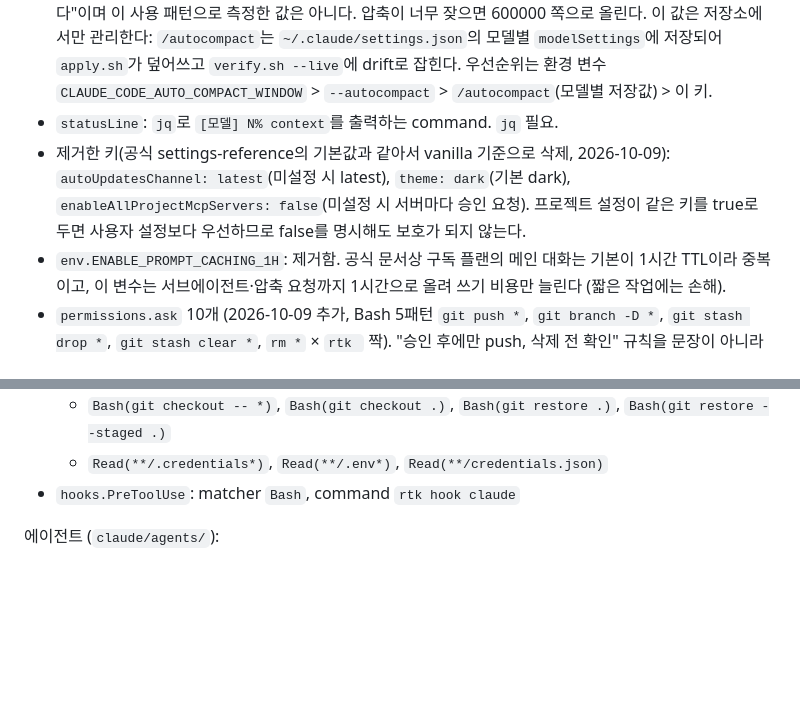
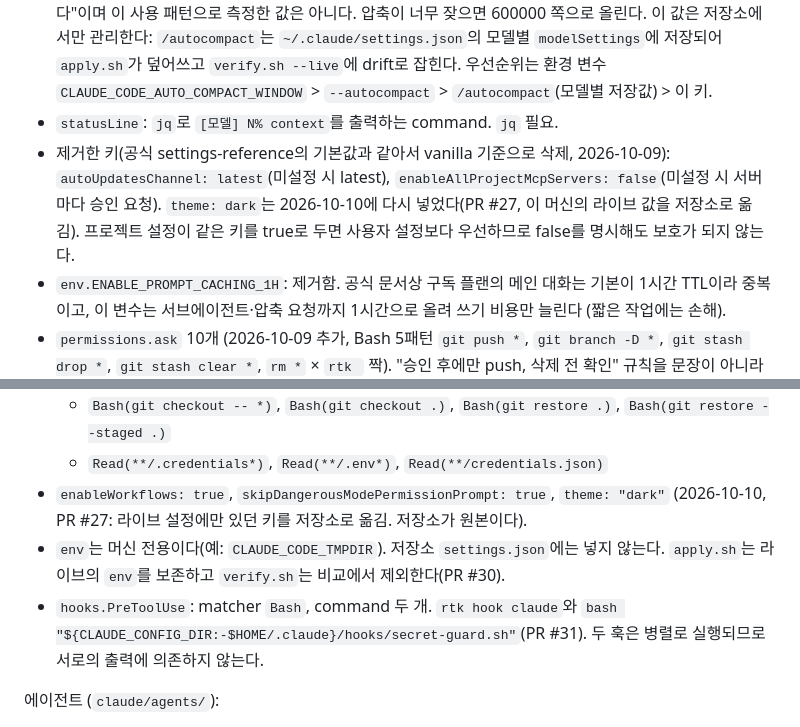
Before and after one commit to DevCrop/claude-global, a Markdown page: docs/NEXT-MACHINE.md, 2 parts joined by grey strips. Rendered like a GitHub page; blank space fills up the shorter version.

Commit message:
Docs: remove stale statements (theme key, env handling, hook list)
Co-Authored-By: Claude Sonnet 5.5 <noreply@anthropic.com>

```diff
--- a/docs/NEXT-MACHINE.md
+++ b/docs/NEXT-MACHINE.md
@@ -101,7 +101,7 @@
 - `advisorModel`: `opus`
 - `autoCompactWindow`: `400000` (2026-10-09). 컨텍스트가 400K 토큰에 이르면 자동 압축한다. 기본(`auto`)은 네이티브 1M 모델(Sonnet 5.5)에서 약 967K. 근거는 best-practices의 "컨텍스트가 차면 성능이 떨어진다"이며 이 사용 패턴으로 측정한 값은 아니다. 압축이 너무 잦으면 600000 쪽으로 올린다. 이 값은 저장소에서만 관리한다: `/autocompact`는 `~/.claude/settings.json`의 모델별 `modelSettings`에 저장되어 `apply.sh`가 덮어쓰고 `verify.sh --live`에 drift로 잡힌다. 우선순위는 환경 변수 `CLAUDE_CODE_AUTO_COMPACT_WINDOW` > `--autocompact` > `/autocompact`(모델별 저장값) > 이 키.
 - `statusLine`: `jq`로 `[모델] N% context`를 출력하는 command. `jq` 필요.
-- 제거한 키(공식 settings-reference의 기본값과 같아서 vanilla 기준으로 삭제, 2026-10-09): `autoUpdatesChannel: latest`(미설정 시 latest), `theme: dark`(기본 dark), `enableAllProjectMcpServers: false`(미설정 시 서버마다 승인 요청). 프로젝트 설정이 같은 키를 true로 두면 사용자 설정보다 우선하므로 false를 명시해도 보호가 되지 않는다.
+- 제거한 키(공식 settings-reference의 기본값과 같아서 vanilla 기준으로 삭제, 2026-10-09): `autoUpdatesChannel: latest`(미설정 시 latest), `enableAllProjectMcpServers: false`(미설정 시 서버마다 승인 요청). `theme: dark`는 2026-10-10에 다시 넣었다(PR #27, 이 머신의 라이브 값을 저장소로 옮김). 프로젝트 설정이 같은 키를 true로 두면 사용자 설정보다 우선하므로 false를 명시해도 보호가 되지 않는다.
 - `env.ENABLE_PROMPT_CACHING_1H`: 제거함. 공식 문서상 구독 플랜의 메인 대화는 기본이 1시간 TTL이라 중복이고, 이 변수는 서브에이전트·압축 요청까지 1시간으로 올려 쓰기 비용만 늘린다 (짧은 작업에는 손해).
 - `permissions.ask` 10개 (2026-10-09 추가, Bash 5패턴 `git push *`, `git branch -D *`, `git stash drop *`, `git stash clear *`, `rm *` × `rtk ` 짝). "승인 후에만 push, 삭제 전 확인" 규칙을 문장이 아니라 설정으로 강제한다. deny가 먼저 평가되므로 force push는 계속 거부된다. 끝의 ` *`은 인자 없는 명령에도 맞는다(공식 permissions 문서).
 - `permissions.defaultMode: "bypassPermissions"` (2026-10-10 결정, 같은 날 `disableBypassPermissionsMode: "disable"`을 대체): 기본 권한 모드를 bypass로 둔다. 공식 permission-modes 문서(2026-10-10 확인)는 deny 규칙이 bypass를 포함한 모든 모드에서 적용되고, 명시적 ask 규칙과 중요 경로의 `rm`/`rmdir`은 bypass에서도 확인을 묻고, allow 규칙은 bypass에서 효과가 없다고 한다. 따라서 deny 53개와 ask 10개는 계속 방어선이다. 2026-10-09에 이 문서가 "bypass는 deny를 무시한다"고 적은 것은 틀린 서술이었다. `defaultMode: "bypassPermissions"`는 사용자 설정(`~/.claude/settings.json`)에서만 적용되고 프로젝트 `.claude/settings.json`에서는 무시된다. Desktop에서는 "Allow bypass permissions mode" 토글이 필요하다. 2026-10-10 실측(bypass 세션, 이 머신): `Read` 존재하지 않는 `.env.probe`와 `git push --force --dry-run origin main`이 모두 deny로 차단됐다. ask 규칙(`git push *`)과 AO 워커 아래 동작은 측정하지 않았다.
@@ -112,7 +112,9 @@
   - `Bash(git clean -f *)`, `Bash(git clean -fd *)`, `Bash(git clean -fdx *)`
   - `Bash(git checkout -- *)`, `Bash(git checkout .)`, `Bash(git restore .)`, `Bash(git restore --staged .)`
   - `Read(**/.credentials*)`, `Read(**/.env*)`, `Read(**/credentials.json)`
-- `hooks.PreToolUse`: matcher `Bash`, command `rtk hook claude`
+- `enableWorkflows: true`, `skipDangerousModePermissionPrompt: true`, `theme: "dark"` (2026-10-10, PR #27: 라이브 설정에만 있던 키를 저장소로 옮김. 저장소가 원본이다).
+- `env`는 머신 전용이다(예: `CLAUDE_CODE_TMPDIR`). 저장소 `settings.json`에는 넣지 않는다. `apply.sh`는 라이브의 `env`를 보존하고 `verify.sh`는 비교에서 제외한다(PR #30).
+- `hooks.PreToolUse`: matcher `Bash`, command 두 개. `rtk hook claude`와 `bash "${CLAUDE_CONFIG_DIR:-$HOME/.claude}/hooks/secret-guard.sh"`(PR #31). 두 훅은 병렬로 실행되므로 서로의 출력에 의존하지 않는다.
 
 에이전트 (`claude/agents/`):
 - `reviewer`: model sonnet, effort high, 도구 Read/Grep/Glob/Bash. 다른 에이전트의 작업을 기준에 맞춰 검증한다.
```
Also changed, not shown: docs/GUIDE.md (+2 -0 lines).
